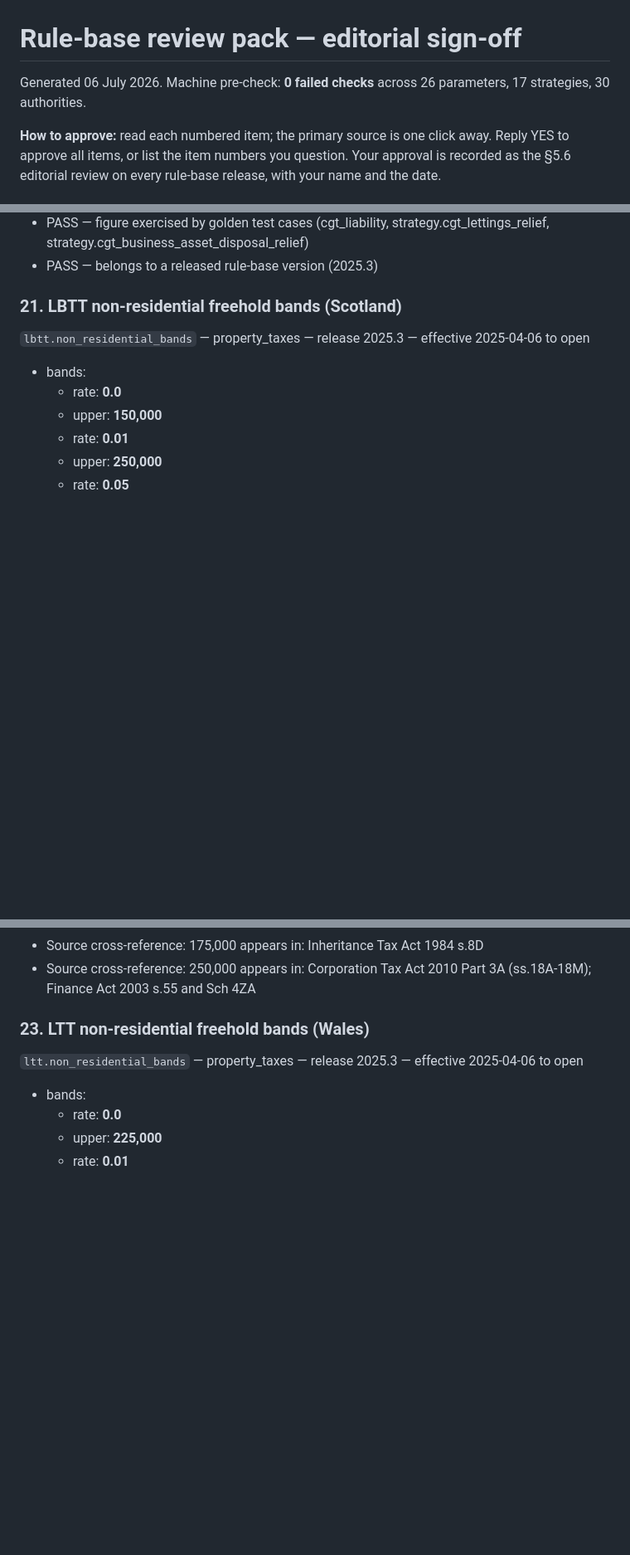
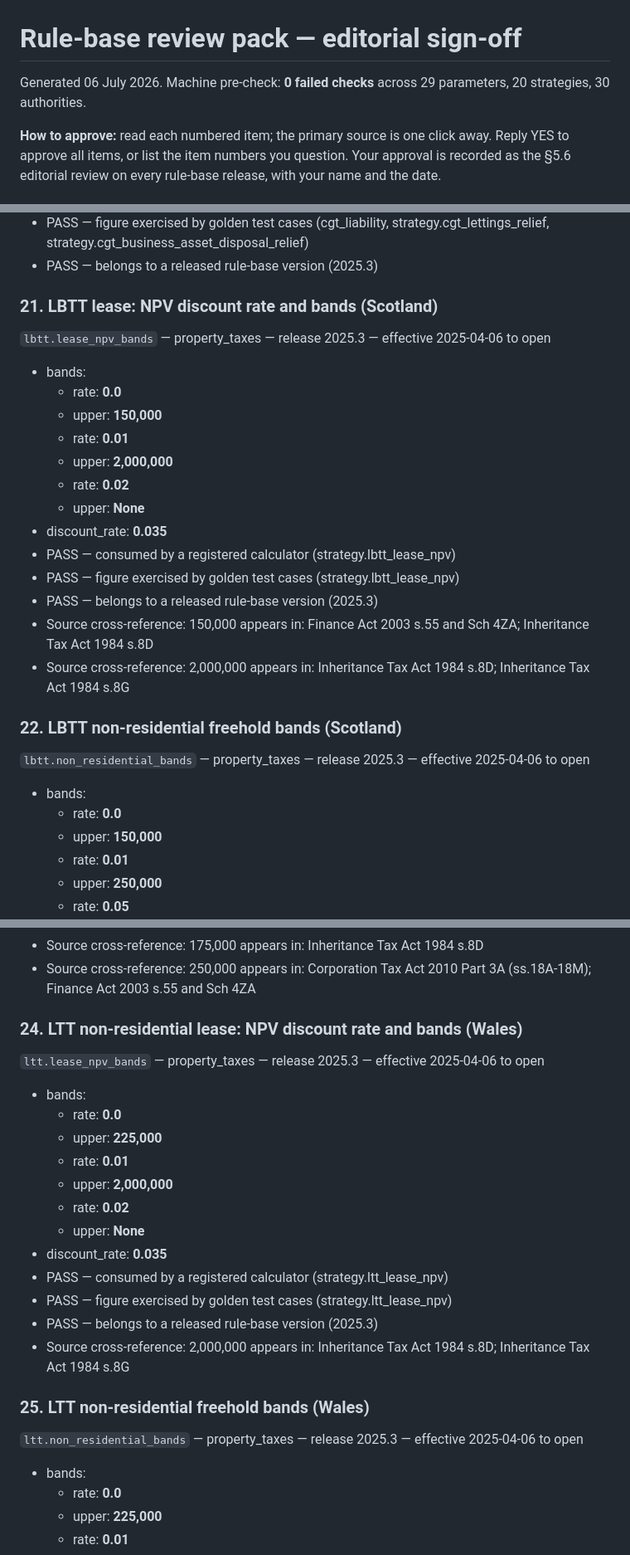
Before and after one commit to kfrem/kafs-tax-planner, a Markdown page: docs/RULE_BASE_REVIEW_PACK.md, 3 parts joined by grey strips. Shown at 83% size. Drawn GitHub-style; blank space fills up the shorter version.

```diff
--- a/docs/RULE_BASE_REVIEW_PACK.md
+++ b/docs/RULE_BASE_REVIEW_PACK.md
@@ -1,6 +1,6 @@
 # Rule-base review pack — editorial sign-off
 
-Generated 06 July 2026. Machine pre-check: **0 failed checks** across 26 parameters, 17 strategies, 30 authorities.
+Generated 06 July 2026. Machine pre-check: **0 failed checks** across 29 parameters, 20 strategies, 30 authorities.
 
 **How to approve:** read each numbered item; the primary source is one
 click away. Reply YES to approve all items, or list the item numbers you
@@ -224,7 +224,23 @@ rule-base release, with your name and the date.
 - PASS — figure exercised by golden test cases (cgt_liability, strategy.cgt_lettings_relief, strategy.cgt_business_asset_disposal_relief)
 - PASS — belongs to a released rule-base version (2025.3)
 
-### 21. LBTT non-residential freehold bands (Scotland)
+### 21. LBTT lease: NPV discount rate and bands (Scotland)
+`lbtt.lease_npv_bands` — property_taxes — release 2025.3 — effective 2025-04-06 to open
+- bands:
+  - rate: **0.0**
+  - upper: **150,000**
+  - rate: **0.01**
+  - upper: **2,000,000**
+  - rate: **0.02**
+  - upper: **None**
+- discount_rate: **0.035**
+- PASS — consumed by a registered calculator (strategy.lbtt_lease_npv)
+- PASS — figure exercised by golden test cases (strategy.lbtt_lease_npv)
+- PASS — belongs to a released rule-base version (2025.3)
+- Source cross-reference: 150,000 appears in: Finance Act 2003 s.55 and Sch 4ZA; Inheritance Tax Act 1984 s.8D
+- Source cross-reference: 2,000,000 appears in: Inheritance Tax Act 1984 s.8D; Inheritance Tax Act 1984 s.8G
+
+### 22. LBTT non-residential freehold bands (Scotland)
 `lbtt.non_residential_bands` — property_taxes — release 2025.3 — effective 2025-04-06 to open
 - bands:
   - rate: **0.0**
@@ -260,7 +276,22 @@ rule-base release, with your name and the date.
 - Source cross-reference: 175,000 appears in: Inheritance Tax Act 1984 s.8D
 - Source cross-reference: 250,000 appears in: Corporation Tax Act 2010 Part 3A (ss.18A-18M); Finance Act 2003 s.55 and Sch 4ZA
 
-### 23. LTT non-residential freehold bands (Wales)
+### 24. LTT non-residential lease: NPV discount rate and bands (Wales)
+`ltt.lease_npv_bands` — property_taxes — release 2025.3 — effective 2025-04-06 to open
+- bands:
+  - rate: **0.0**
+  - upper: **225,000**
+  - rate: **0.01**
+  - upper: **2,000,000**
+  - rate: **0.02**
+  - upper: **None**
+- discount_rate: **0.035**
+- PASS — consumed by a registered calculator (strategy.ltt_lease_npv)
+- PASS — figure exercised by golden test cases (strategy.ltt_lease_npv)
+- PASS — belongs to a released rule-base version (2025.3)
+- Source cross-reference: 2,000,000 appears in: Inheritance Tax Act 1984 s.8D; Inheritance Tax Act 1984 s.8G
+
+### 25. LTT non-residential freehold bands (Wales)
 `ltt.non_residential_bands` — property_taxes — release 2025.3 — effective 2025-04-06 to open
 - bands:
   - rate: **0.0**
```
Also changed, not shown: other parts of docs/RULE_BASE_REVIEW_PACK.md (+105 -58 lines).
